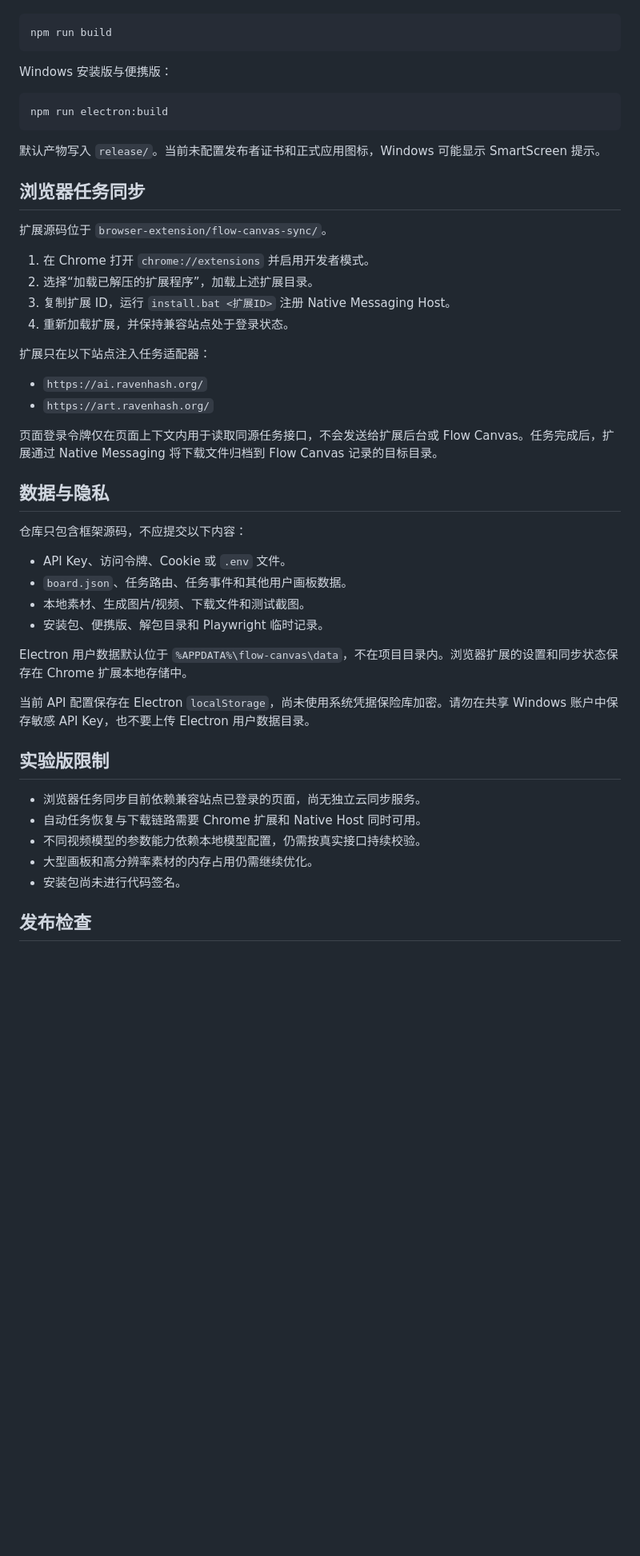
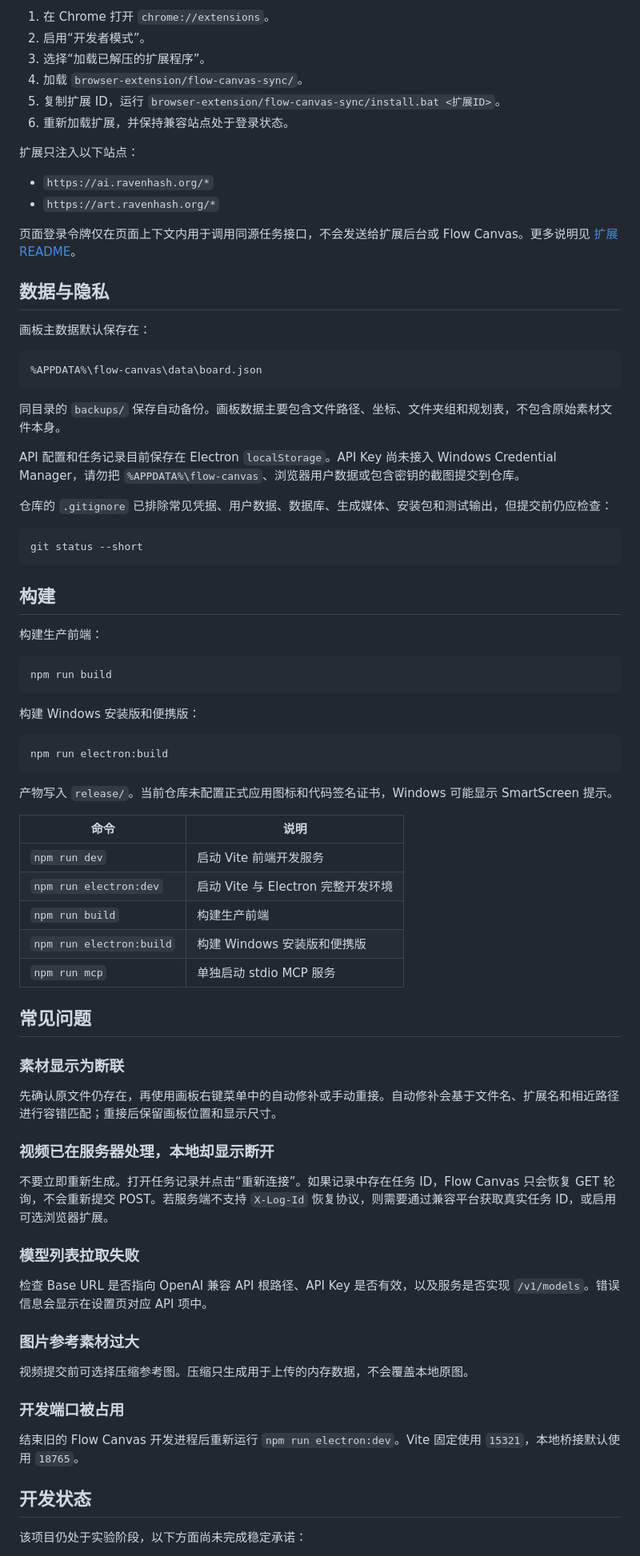
Before and after one commit to U-uu-U/flow-canvas, a Markdown page: README.md, the part around one of its changes. Shown at 80% size. Drawn GitHub-style; blank space fills up the shorter version.

Commit message:
docs: add comprehensive project README

````diff
--- a/README.md
+++ b/README.md
@@ -40,52 +165,82 @@ npm run electron:dev
+1. 在 Chrome 打开 `chrome://extensions`。
+2. 启用“开发者模式”。
+3. 选择“加载已解压的扩展程序”。
+4. 加载 `browser-extension/flow-canvas-sync/`。
+5. 复制扩展 ID，运行 `browser-extension/flow-canvas-sync/install.bat <扩展ID>`。
+6. 重新加载扩展，并保持兼容站点处于登录状态。
+
+扩展只注入以下站点：
+
+- `https://ai.ravenhash.org/*`
+- `https://art.ravenhash.org/*`
+
+页面登录令牌仅在页面上下文内用于调用同源任务接口，不会发送给扩展后台或 Flow Canvas。更多说明见 [扩展 README](browser-extension/flow-canvas-sync/README.md)。
+
+## 数据与隐私
+
+画板主数据默认保存在：
+
+```text
+%APPDATA%\flow-canvas\data\board.json
+```
+
+同目录的 `backups/` 保存自动备份。画板数据主要包含文件路径、坐标、文件夹组和规划表，不包含原始素材文件本身。
+
+API 配置和任务记录目前保存在 Electron `localStorage`。API Key 尚未接入 Windows Credential Manager，请勿把 `%APPDATA%\flow-canvas`、浏览器用户数据或包含密钥的截图提交到仓库。
+
+仓库的 `.gitignore` 已排除常见凭据、用户数据、数据库、生成媒体、安装包和测试输出，但提交前仍应检查：
+
+```powershell
+git status --short
+```
+
+## 构建
+
+构建生产前端：
 
 ```powershell
 npm run build
 ```
 
-Windows 安装版与便携版：
+构建 Windows 安装版和便携版：
 
 ```powershell
 npm run electron:build
 ```
 
-默认产物写入 `release/`。当前未配置发布者证书和正式应用图标，Windows 可能显示 SmartScreen 提示。
+产物写入 `release/`。当前仓库未配置正式应用图标和代码签名证书，Windows 可能显示 SmartScreen 提示。
 
-## 浏览器任务同步
+| 命令 | 说明 |
+| --- | --- |
+| `npm run dev` | 启动 Vite 前端开发服务 |
+| `npm run electron:dev` | 启动 Vite 与 Electron 完整开发环境 |
+| `npm run build` | 构建生产前端 |
+| `npm run electron:build` | 构建 Windows 安装版和便携版 |
+| `npm run mcp` | 单独启动 stdio MCP 服务 |
 
-扩展源码位于 `browser-extension/flow-canvas-sync/`。
+## 常见问题
 
-1. 在 Chrome 打开 `chrome://extensions` 并启用开发者模式。
-2. 选择“加载已解压的扩展程序”，加载上述扩展目录。
-3. 复制扩展 ID，运行 `install.bat <扩展ID>` 注册 Native Messaging Host。
-4. 重新加载扩展，并保持兼容站点处于登录状态。
+### 素材显示为断联
 
-扩展只在以下站点注入任务适配器：
+先确认原文件仍存在，再使用画板右键菜单中的自动修补或手动重接。自动修补会基于文件名、扩展名和相近路径进行容错匹配；重接后保留画板位置和显示尺寸。
 
-- `https://ai.ravenhash.org/`
-- `https://art.ravenhash.org/`
+### 视频已在服务器处理，本地却显示断开
 
-页面登录令牌仅在页面上下文内用于读取同源任务接口，不会发送给扩展后台或 Flow Canvas。任务完成后，扩展通过 Native Messaging 将下载文件归档到 Flow Canvas 记录的目标目录。
+不要立即重新生成。打开任务记录并点击“重新连接”。如果记录中存在任务 ID，Flow Canvas 只会恢复 GET 轮询，不会重新提交 POST。若服务端不支持 `X-Log-Id` 恢复协议，则需要通过兼容平台获取真实任务 ID，或启用可选浏览器扩展。
 
-## 数据与隐私
+### 模型列表拉取失败
 
-仓库只包含框架源码，不应提交以下内容：
+检查 Base URL 是否指向 OpenAI 兼容 API 根路径、API Key 是否有效，以及服务是否实现 `/v1/models`。错误信息会显示在设置页对应 API 项中。
 
-- API Key、访问令牌、Cookie 或 `.env` 文件。
-- `board.json`、任务路由、任务事件和其他用户画板数据。
-- 本地素材、生成图片/视频、下载文件和测试截图。
-- 安装包、便携版、解包目录和 Playwright 临时记录。
+### 图片参考素材过大
 
-Electron 用户数据默认位于 `%APPDATA%\flow-canvas\data`，不在项目目录内。浏览器扩展的设置和同步状态保存在 Chrome 扩展本地存储中。
+视频提交前可选择压缩参考图。压缩只生成用于上传的内存数据，不会覆盖本地原图。
 
-当前 API 配置保存在 Electron `localStorage`，尚未使用系统凭据保险库加密。请勿在共享 Windows 账户中保存敏感 API Key，也不要上传 Electron 用户数据目录。
+### 开发端口被占用
 
-## 实验版限制
+结束旧的 Flow Canvas 开发进程后重新运行 `npm run electron:dev`。Vite 固定使用 `15321`，本地桥接默认使用 `18765`。
 
-- 浏览器任务同步目前依赖兼容站点已登录的页面，尚无独立云同步服务。
-- 自动任务恢复与下载链路需要 Chrome 扩展和 Native Host 同时可用。
-- 不同视频模型的参数能力依赖本地模型配置，仍需按真实接口持续校验。
-- 大型画板和高分辨率素材的内存占用仍需继续优化。
-- 安装包尚未进行代码签名。
+## 开发状态
 
-## 发布检查
+该项目仍处于实验阶段，以下方面尚未完成稳定承诺：
 
````
Also changed, not shown: other parts of README.md (+161 -26 lines).
